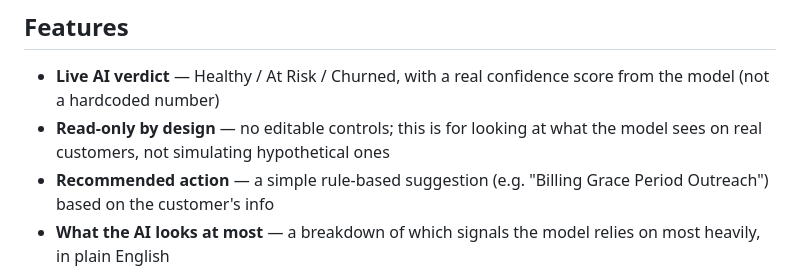
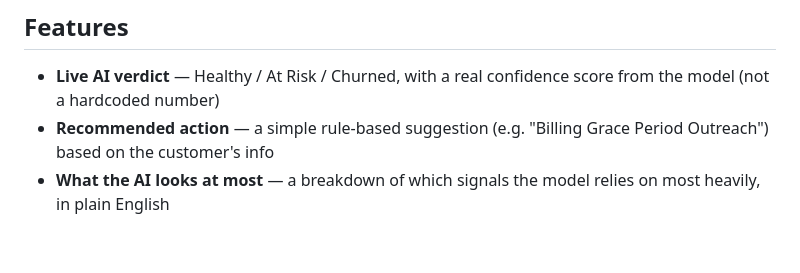
Before and after one commit to abdulrehman657/Customer-Retention-Classification, a Markdown page: README.md, the part around the change. Rendered like a GitHub page; blank space fills up the shorter version.

Commit message:
Remove 'Read-only by design' feature description
Removed the 'Read-only by design' feature description from the README.

```diff
--- a/README.md
+++ b/README.md
@@ -13,7 +13,6 @@ Browse real customers from the dataset and see exactly how the AI reads each one
 ## Features
 
 - **Live AI verdict** — Healthy / At Risk / Churned, with a real confidence score from the model (not a hardcoded number)
-- **Read-only by design** — no editable controls; this is for looking at what the model sees on real customers, not simulating hypothetical ones
 - **Recommended action** — a simple rule-based suggestion (e.g. "Billing Grace Period Outreach") based on the customer's info
 - **What the AI looks at most** — a breakdown of which signals the model relies on most heavily, in plain English
 - **Grounded in real data** — customers are sampled directly from the training dataset, not synthetically generated
```
